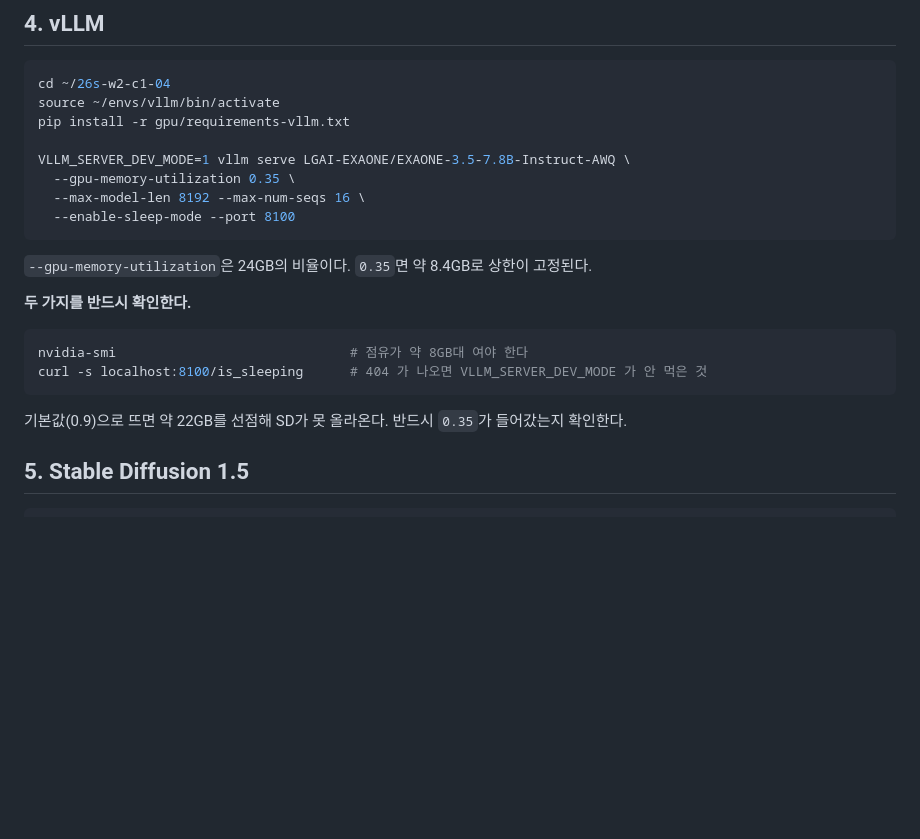
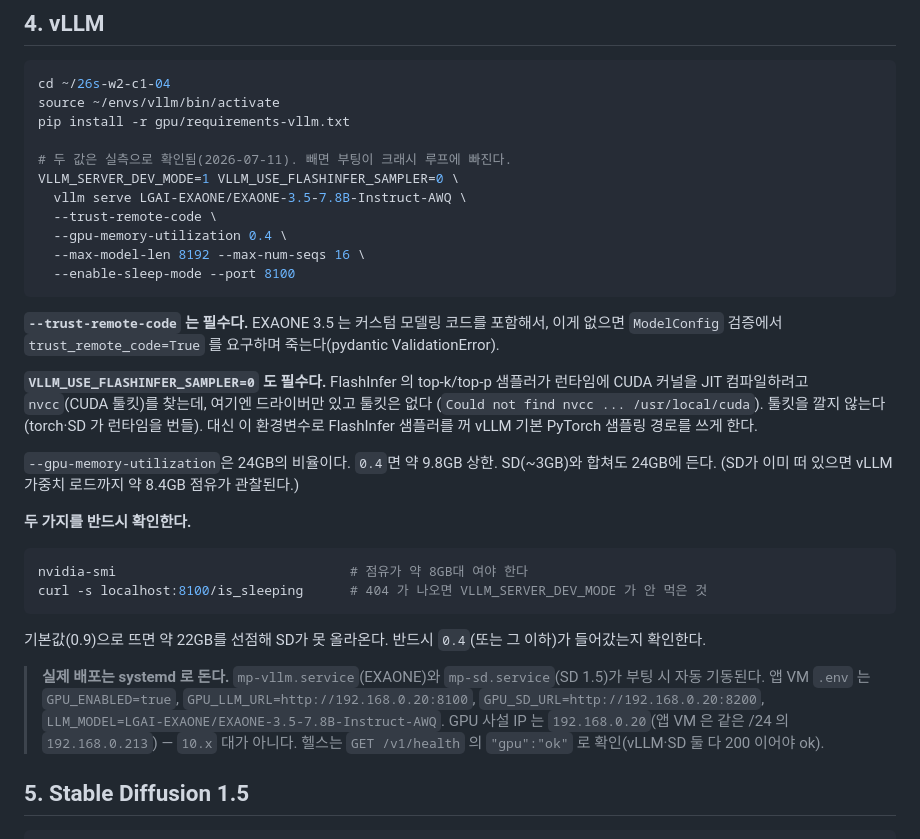
Before and after one commit to madcamp-official/26s-w2-c1-04, a Markdown page: docs/SETUP.md, the part around the change. GitHub-like rendering; blank space fills up the shorter version.

Commit message:
docs(setup): vLLM 부팅 필수 플래그 2개 + GPU 배포 실측값 (2026-07-11)
GPU 서버에서 vLLM(EXAONE 3.5 7.8B AWQ)이 크래시 루프에 빠졌던 원인 두 가지를
SETUP.md의 기동 명령에 반영. 실측으로 확인.

- --trust-remote-code: EXAONE 은 커스텀 모델링 코드를 포함해서 없으면 ModelConfig
  pydantic 검증에서 죽는다.
- VLLM_USE_FLASHINFER_SAMPLER=0: FlashInfer top-k/top-p 샘플러가 런타임에 nvcc 로
  CUDA 커널을 JIT 하려다 실패한다(드라이버만 있고 CUDA 툴킷은 없음). 툴킷을 깔지 않고
  이 env 로 샘플러를 꺼 기본 PyTorch 경로를 쓴다.
- gpu-memory-utilization 0.35 -> 0.4 로 문서 통일. SD(~3GB)와 공존 확인.
- systemd(mp-vllm/mp-sd)·앱 .env(GPU_ENABLED=true, GPU IP 192.168.0.20) 실측값 명시.

검증: 앱 health "gpu":"ok". 펫 활동(EXAONE guided-JSON)·그림 일기 캡션(LLM) +
512px 실 PNG(SD)까지 앱 서비스 코드 경로로 실추론 E2E 통과.

Co-Authored-By: Claude Opus 4.8 <noreply@anthropic.com>

````diff
--- a/docs/SETUP.md
+++ b/docs/SETUP.md
@@ -392,13 +392,25 @@ cd ~/26s-w2-c1-04
 source ~/envs/vllm/bin/activate
 pip install -r gpu/requirements-vllm.txt
 
-VLLM_SERVER_DEV_MODE=1 vllm serve LGAI-EXAONE/EXAONE-3.5-7.8B-Instruct-AWQ \
-  --gpu-memory-utilization 0.35 \
+# 두 값은 실측으로 확인됨(2026-07-11). 빼면 부팅이 크래시 루프에 빠진다.
+VLLM_SERVER_DEV_MODE=1 VLLM_USE_FLASHINFER_SAMPLER=0 \
+  vllm serve LGAI-EXAONE/EXAONE-3.5-7.8B-Instruct-AWQ \
+  --trust-remote-code \
+  --gpu-memory-utilization 0.4 \
   --max-model-len 8192 --max-num-seqs 16 \
   --enable-sleep-mode --port 8100
 ```
 
-`--gpu-memory-utilization`은 24GB의 비율이다. `0.35`면 약 8.4GB로 상한이 고정된다.
+**`--trust-remote-code` 는 필수다.** EXAONE 3.5 는 커스텀 모델링 코드를 포함해서, 이게 없으면
+`ModelConfig` 검증에서 `trust_remote_code=True` 를 요구하며 죽는다(pydantic ValidationError).
+
+**`VLLM_USE_FLASHINFER_SAMPLER=0` 도 필수다.** FlashInfer 의 top-k/top-p 샘플러가 런타임에
+CUDA 커널을 JIT 컴파일하려고 `nvcc`(CUDA 툴킷)를 찾는데, 여기엔 드라이버만 있고 툴킷은 없다
+(`Could not find nvcc ... /usr/local/cuda`). 툴킷을 깔지 않는다(torch·SD 가 런타임을 번들). 대신
+이 환경변수로 FlashInfer 샘플러를 꺼 vLLM 기본 PyTorch 샘플링 경로를 쓰게 한다.
+
+`--gpu-memory-utilization`은 24GB의 비율이다. `0.4`면 약 9.8GB 상한. SD(~3GB)와 합쳐도 24GB에 든다.
+(SD가 이미 떠 있으면 vLLM 가중치 로드까지 약 8.4GB 점유가 관찰된다.)
 
 **두 가지를 반드시 확인한다.**
 
@@ -407,7 +419,9 @@ nvidia-smi                              # 점유가 약 8GB대 여야 한다
 curl -s localhost:8100/is_sleeping      # 404 가 나오면 VLLM_SERVER_DEV_MODE 가 안 먹은 것
 ```
 
-기본값(0.9)으로 뜨면 약 22GB를 선점해 SD가 못 올라온다. 반드시 `0.35`가 들어갔는지 확인한다.
+기본값(0.9)으로 뜨면 약 22GB를 선점해 SD가 못 올라온다. 반드시 `0.4`(또는 그 이하)가 들어갔는지 확인한다.
+
+> **실제 배포는 systemd 로 돈다.** `mp-vllm.service`(EXAONE)와 `mp-sd.service`(SD 1.5)가 부팅 시 자동 기동된다. 앱 VM `.env` 는 `GPU_ENABLED=true`, `GPU_LLM_URL=http://192.168.0.20:8100`, `GPU_SD_URL=http://192.168.0.20:8200`, `LLM_MODEL=LGAI-EXAONE/EXAONE-3.5-7.8B-Instruct-AWQ`. GPU 사설 IP 는 `192.168.0.20`(앱 VM 은 같은 /24 의 `192.168.0.213`) — `10.x` 대가 아니다. 헬스는 `GET /v1/health` 의 `"gpu":"ok"` 로 확인(vLLM·SD 둘 다 200 이어야 ok).
 
 ## 5. Stable Diffusion 1.5
 
````
